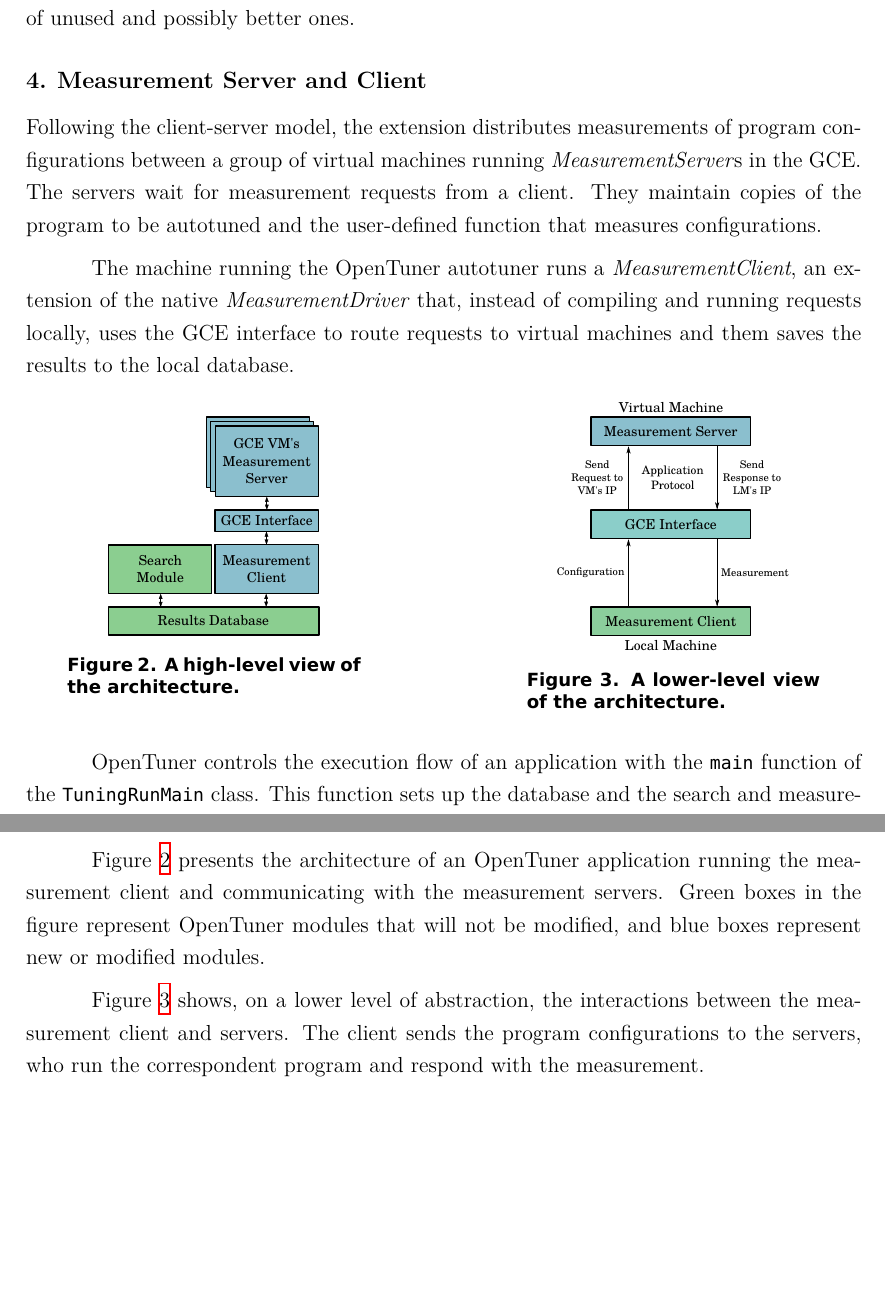
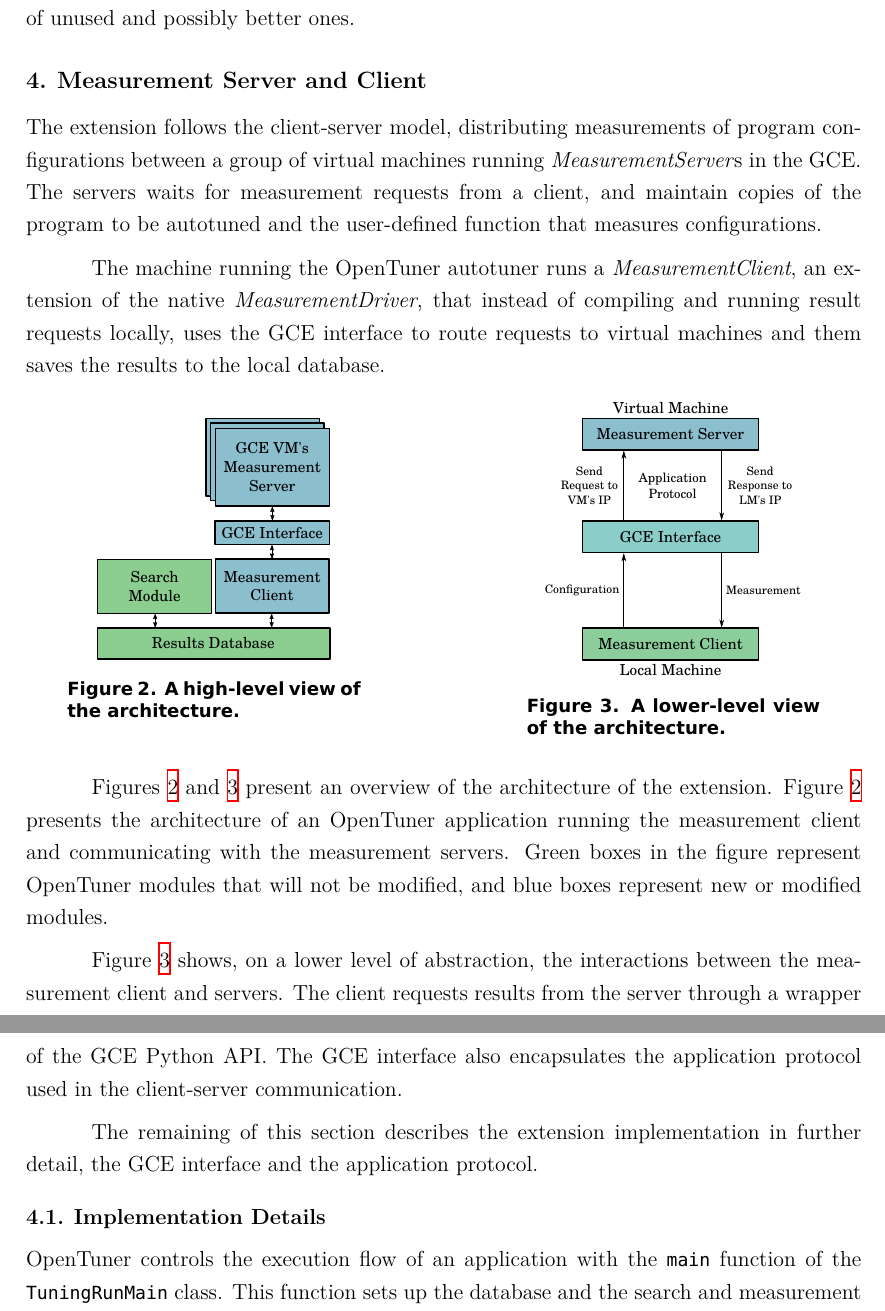
Before and after one commit to phrb/autotuning-gce-docs, a LaTeX paper (relatorio.tex): two parts of pages 4 and 5 of 9, joined at a grey line, cut so that both start at the same text, the shorter picture padded with empty space. The pictures show the PDF file relatorio.pdf that the author committed with the source.

Commit message:
Editing.

```diff
--- a/relatorio.tex
+++ b/relatorio.tex
@@ -221,16 +221,16 @@
 \section{Measurement Server and Client}
 \label{sec:ext}
 
-Following the client-server model, the extension distributes
+The extension follows the client-server model, distributing
 measurements of program configurations between a group of virtual
 machines running \emph{MeasurementServer}s in the GCE. The servers
-wait for measurement requests from a client. They maintain copies
+waits for measurement requests from a client, and maintain copies
 of the program to be autotuned and the user-defined function that
 measures configurations.
 
 The machine running the OpenTuner autotuner runs a \emph{MeasurementClient},
-an extension of the native \emph{MeasurementDriver} that, instead of
-compiling and running requests locally, uses the GCE interface to
+an extension of the native \emph{MeasurementDriver}, that instead of
+compiling and running result requests locally, uses the GCE interface to
 route requests to virtual machines and them saves the results to the local
 database.
 
@@ -238,16 +238,19 @@
     \centering
     \begin{minipage}{.45\textwidth}
         \centering
-        \includegraphics[scale=.58]{high-level-implementation}
+        \includegraphics[scale=.64]{high-level-implementation}
         \caption{A high-level view of the architecture.}
         \label{fig:high-level}
     \end{minipage}%
     \hfill
     \begin{minipage}{.45\textwidth}
         \centering
-        \includegraphics[scale=.58]{low-level-implementation}
+        \includegraphics[scale=.64]{low-level-implementation}
         \caption{A lower-level view of the architecture.}
         \label{fig:low-level}
     \end{minipage}%
     \label{fig:archs}
 \end{figure}
+
+Figures~\ref{fig:high-level} and~\ref{fig:low-level} present an
+overview of the architecture of the extension.
@@ -254,3 +264,12 @@
+requests results from the server through a wrapper of the GCE Python API.
+The GCE interface also encapsulates the application protocol used in
+the client-server communication.
+
+The remaining of this section describes the extension implementation in further
+detail, the GCE interface and the application protocol.
+
+\subsection{Implementation Details}
+\label{sec:details}
 
 OpenTuner controls the execution flow of an application with the
 \texttt{\footnotesize main} function of the \texttt{\footnotesize
@@ -281,6 +293,3 @@
-The client sends the program configurations to the servers, who run the
-correspondent program and respond with the measurement.
-
 During initialization the measurement client uses the GCE interface to start
 and configure virtual machines. The interface stores each measurement
 server's IP.  When the search driver makes requests for results, the
```
Also changed, not shown: relatorio.pdf, relatorio.tex (31 more changed lines).
